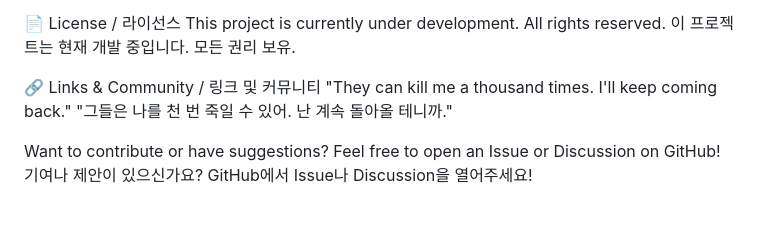
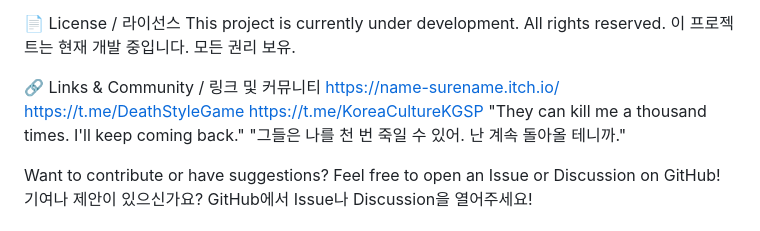
Before and after one commit to artemidrobinin84-hash/Death-Style-Prototype, a Markdown page: README.md, the part around the change. Drawn GitHub-style.

```diff
--- a/README.md
+++ b/README.md
@@ -91,6 +91,9 @@ This project is currently under development. All rights reserved.
 이 프로젝트는 현재 개발 중입니다. 모든 권리 보유.
 
 🔗 Links & Community / 링크 및 커뮤니티
+https://name-surename.itch.io/
+https://t.me/DeathStyleGame
+https://t.me/KoreaCultureKGSP
 "They can kill me a thousand times. I'll keep coming back."
 "그들은 나를 천 번 죽일 수 있어. 난 계속 돌아올 테니까."
 
```
